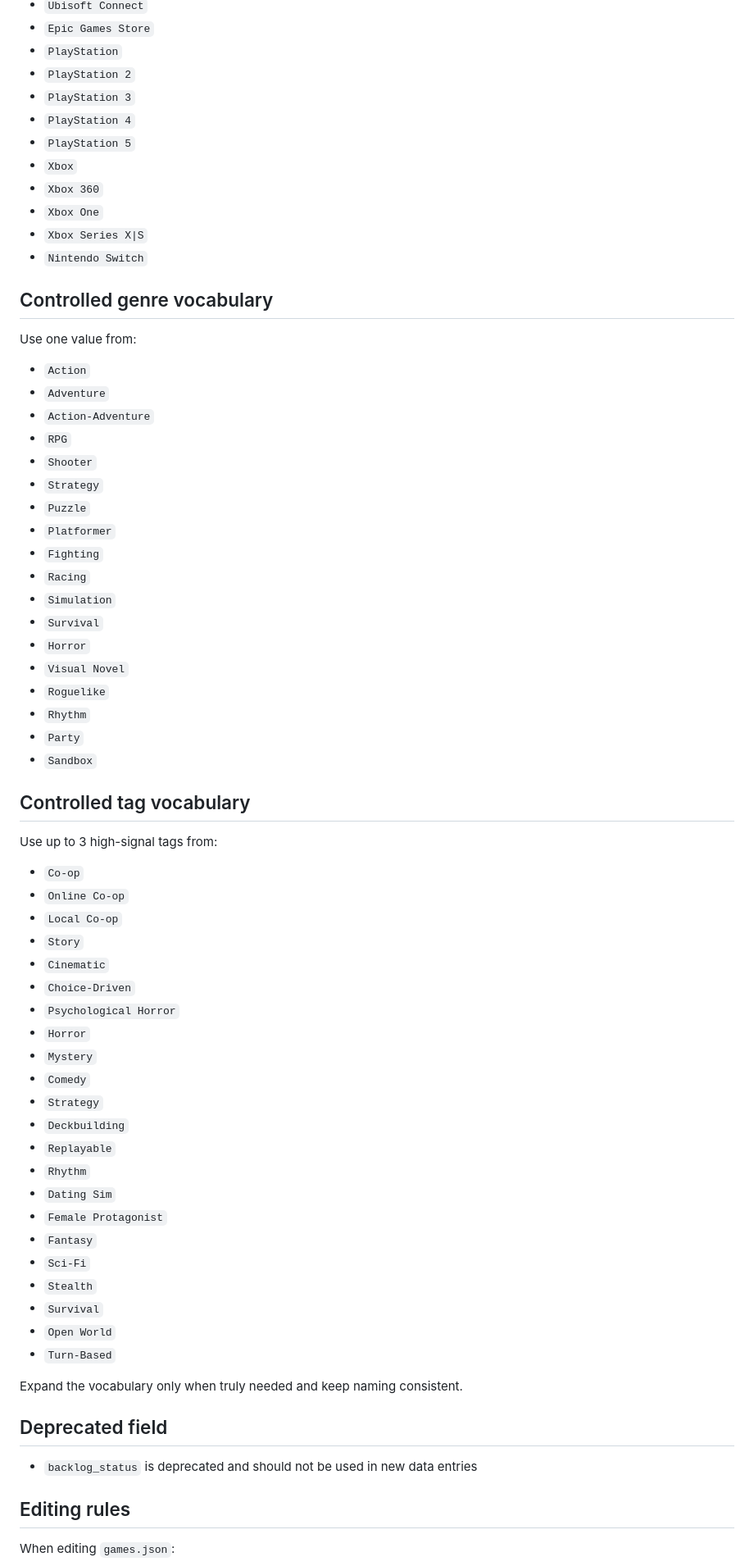
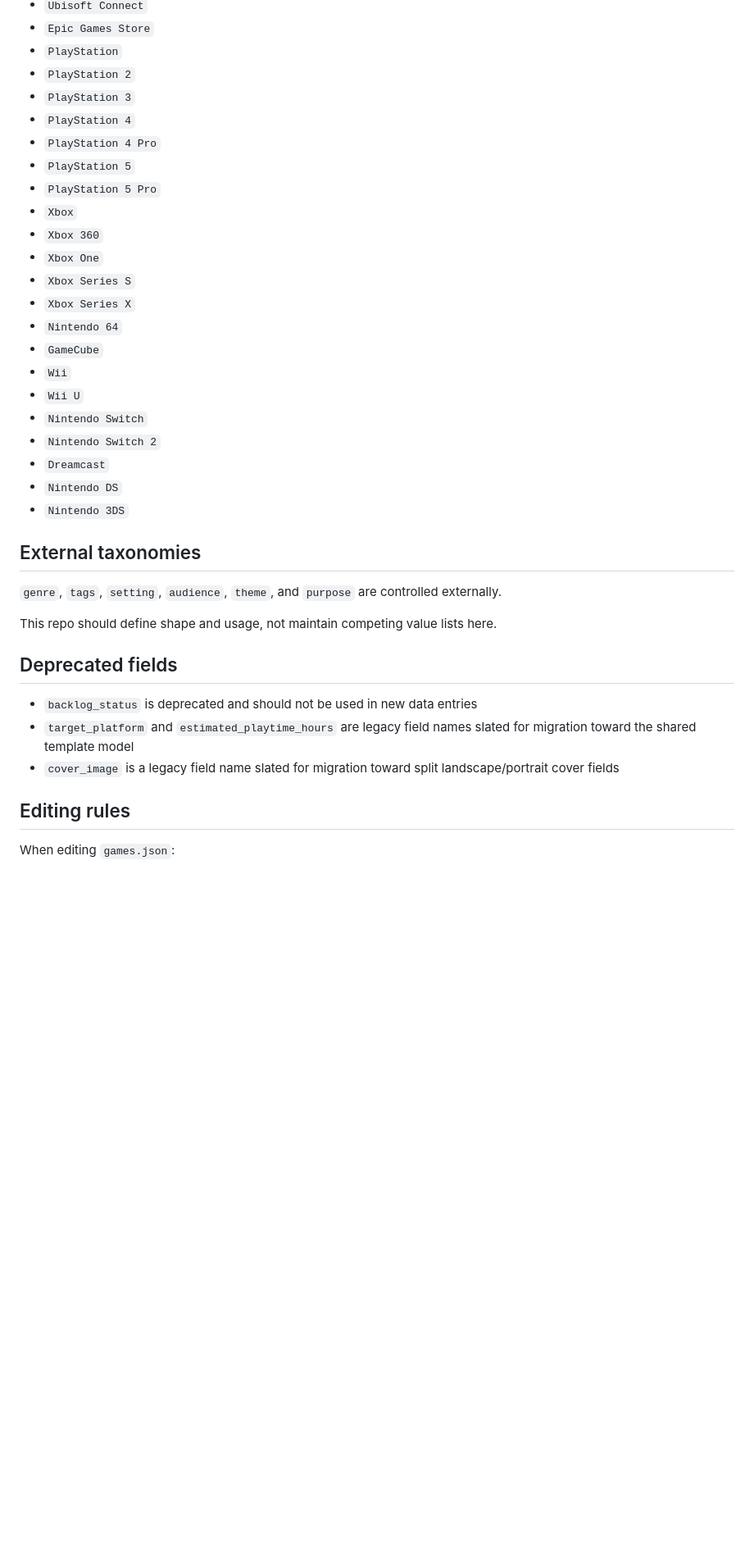
Before and after one commit to EngProgramming/bro-ops-trophy-room, a Markdown page: data/AGENTS.md, the part around one of its changes. Shown at 82% size. Drawn GitHub-style; blank space fills up the shorter version.

```diff
--- a/data/AGENTS.md
+++ b/data/AGENTS.md
@@ -129,66 +171,35 @@ Use exact spelling from the repository-standard platform vocabulary:
 - `PlayStation 2`
 - `PlayStation 3`
 - `PlayStation 4`
+- `PlayStation 4 Pro`
 - `PlayStation 5`
+- `PlayStation 5 Pro`
 - `Xbox`
 - `Xbox 360`
 - `Xbox One`
-- `Xbox Series X|S`
+- `Xbox Series S`
+- `Xbox Series X`
+- `Nintendo 64`
+- `GameCube`
+- `Wii`
+- `Wii U`
 - `Nintendo Switch`
+- `Nintendo Switch 2`
+- `Dreamcast`
+- `Nintendo DS`
+- `Nintendo 3DS`
 
-## Controlled genre vocabulary
+## External taxonomies
 
-Use one value from:
-- `Action`
-- `Adventure`
-- `Action-Adventure`
-- `RPG`
-- `Shooter`
-- `Strategy`
-- `Puzzle`
-- `Platformer`
-- `Fighting`
-- `Racing`
-- `Simulation`
-- `Survival`
-- `Horror`
-- `Visual Novel`
-- `Roguelike`
-- `Rhythm`
-- `Party`
-- `Sandbox`
+`genre`, `tags`, `setting`, `audience`, `theme`, and `purpose` are controlled externally.
 
-## Controlled tag vocabulary
+This repo should define shape and usage, not maintain competing value lists here.
 
-Use up to 3 high-signal tags from:
-- `Co-op`
-- `Online Co-op`
-- `Local Co-op`
-- `Story`
-- `Cinematic`
-- `Choice-Driven`
-- `Psychological Horror`
-- `Horror`
-- `Mystery`
-- `Comedy`
-- `Strategy`
-- `Deckbuilding`
-- `Replayable`
-- `Rhythm`
-- `Dating Sim`
-- `Female Protagonist`
-- `Fantasy`
-- `Sci-Fi`
-- `Stealth`
-- `Survival`
-- `Open World`
-- `Turn-Based`
-
-Expand the vocabulary only when truly needed and keep naming consistent.
-
-## Deprecated field
+## Deprecated fields
 
 - `backlog_status` is deprecated and should not be used in new data entries
+- `target_platform` and `estimated_playtime_hours` are legacy field names slated for migration toward the shared template model
+- `cover_image` is a legacy field name slated for migration toward split landscape/portrait cover fields
 
 ## Editing rules
 
```
Also changed, not shown: other parts of data/AGENTS.md (+85 -42 lines).
